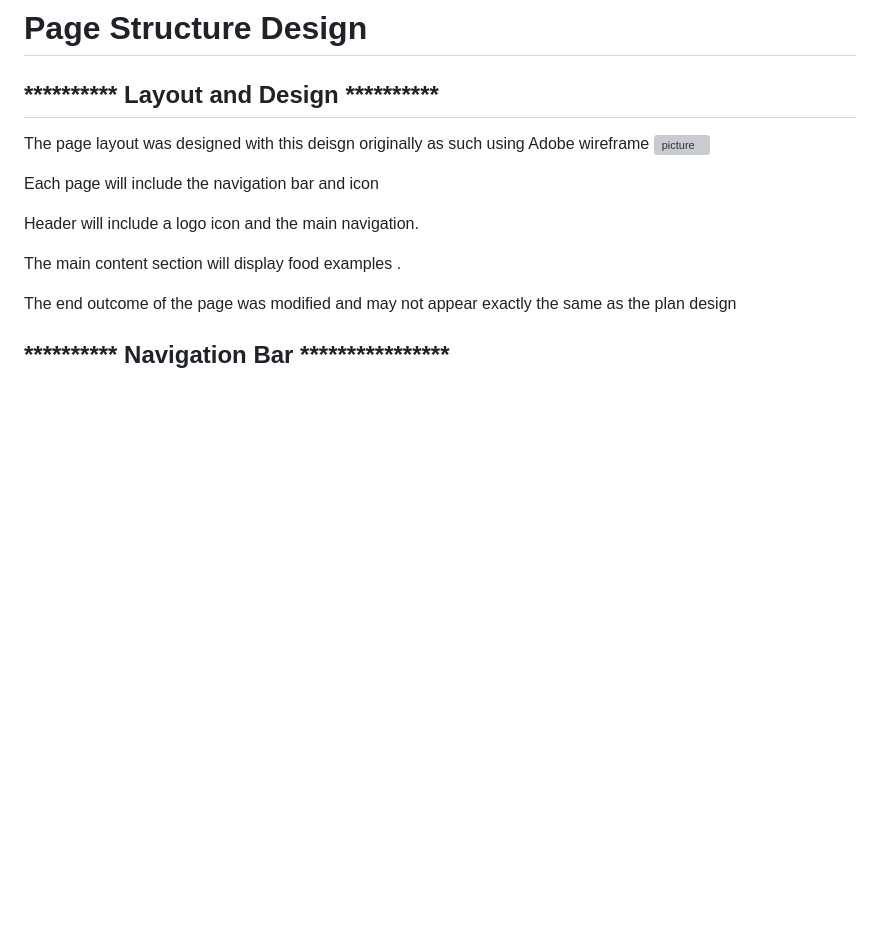
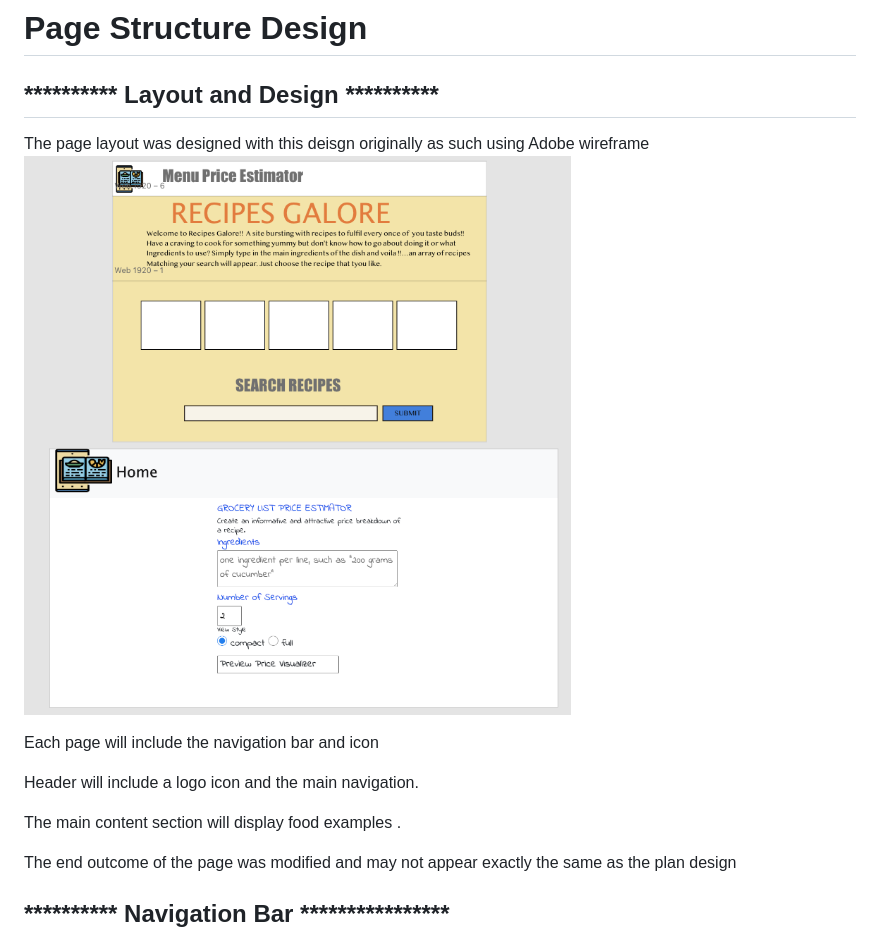
Before and after one commit to Muhammad-MO/2nd-website, a Markdown page: README.md, the part around the change. GitHub-like rendering; blank space fills up the shorter version; grey boxes are pictures that could not be loaded.

Commit message:
changed readme image file for layout

```diff
--- a/README.md
+++ b/README.md
@@ -72,7 +72,7 @@ References,Javascript and bootstrap codes were used from the following websites
 <h2> ********** Layout and Design ********** </h2>
 
 The page layout was designed with this deisgn originally as such using Adobe wireframe
-![picture](image/interface-screenshot.png)
+![picture](image/interface.png)
 
 Each page will include the navigation bar and icon
 
```
Also changed, not shown: image/interface.png (renamed from image/Interface-screenshot.png).
